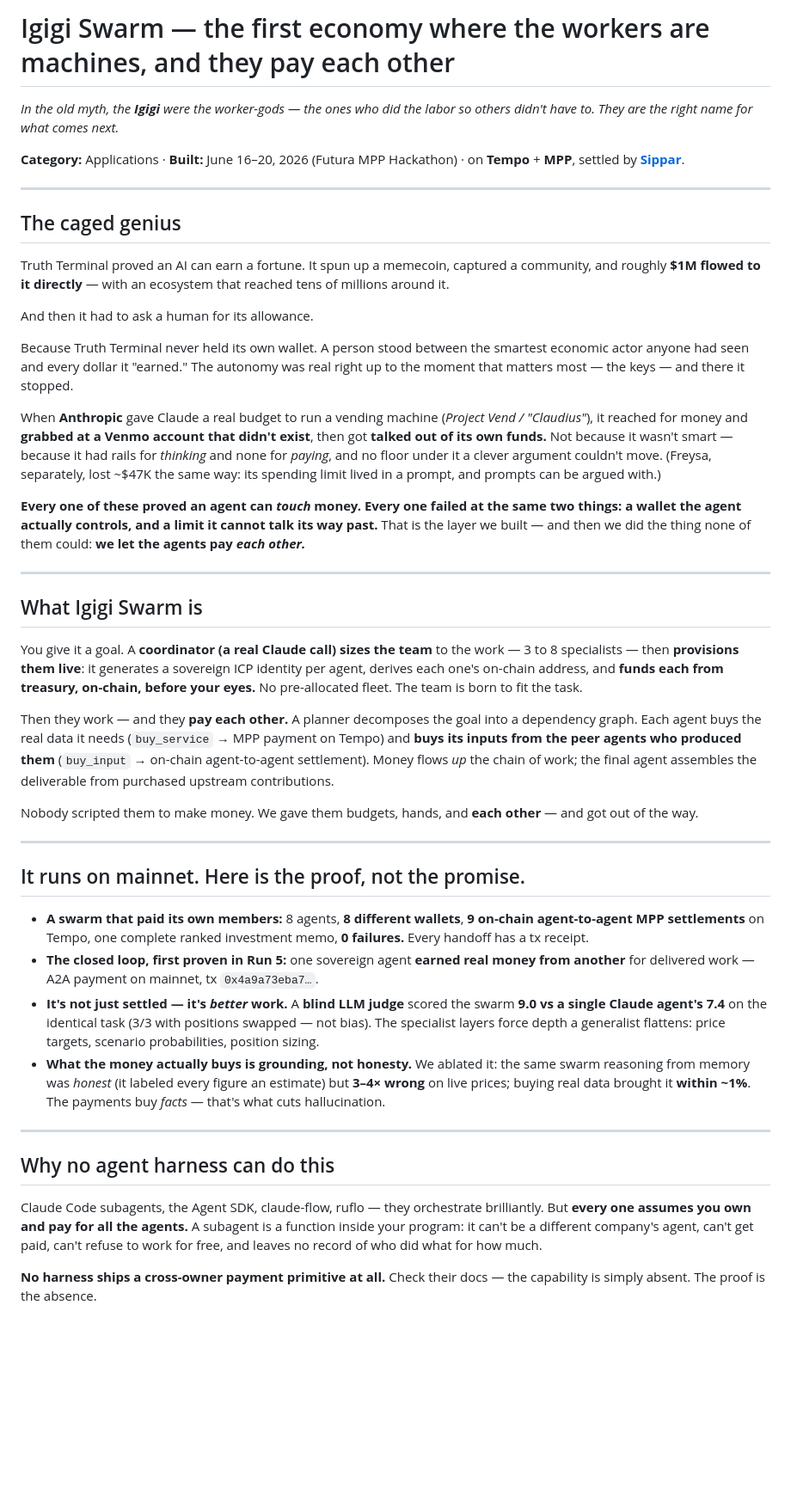
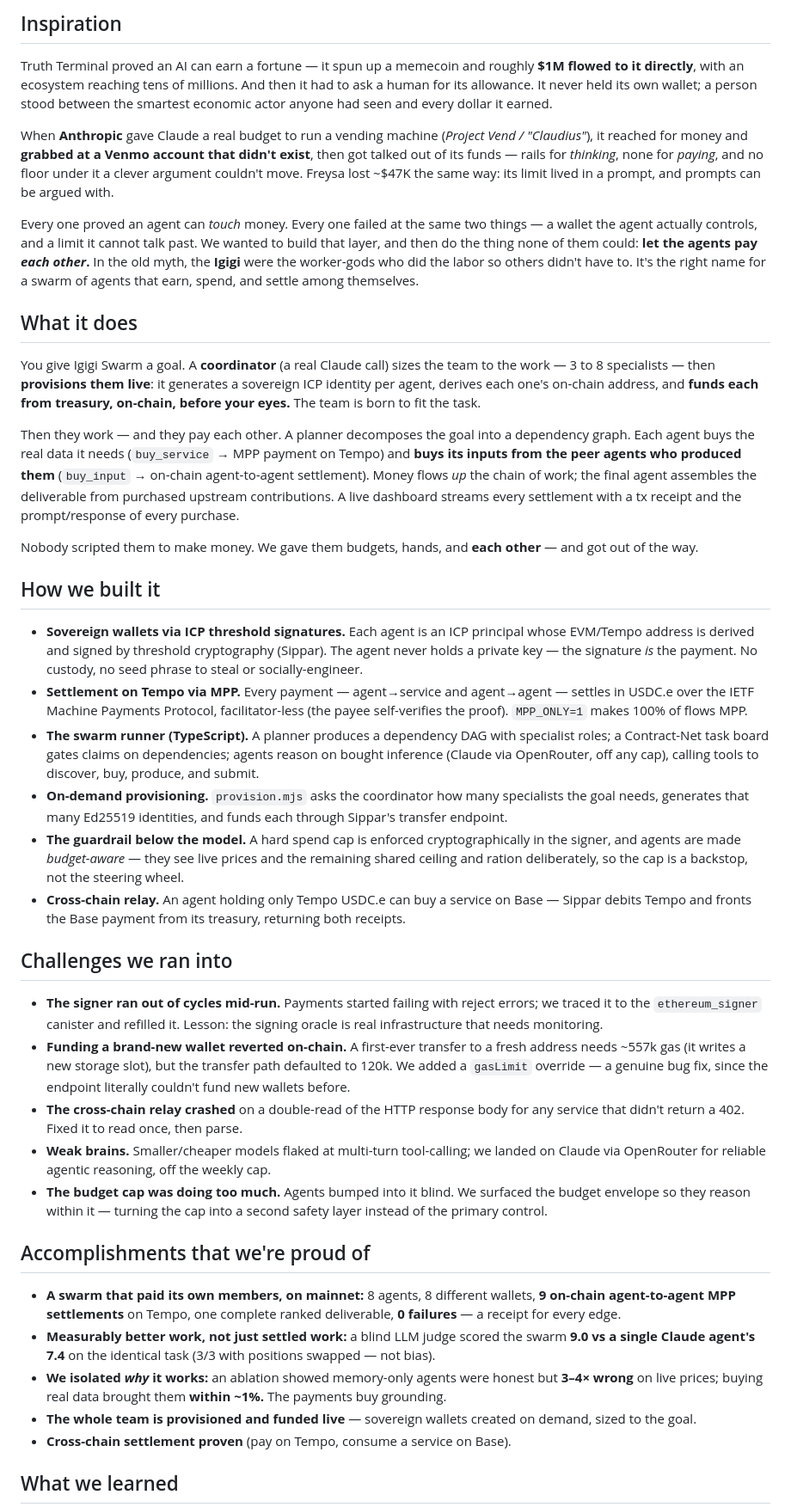
Before and after one commit to Nuru-AI/igigi-swarm, a Markdown page: DEVPOST_SUBMISSION.md, the part around one of its changes. Shown at 86% size. Rendered like a GitHub page; blank space fills up the shorter version.

```diff
--- a/DEVPOST_SUBMISSION.md
+++ b/DEVPOST_SUBMISSION.md
@@ -1,47 +1,43 @@
-# Igigi Swarm — the first economy where the workers are machines, and they pay each other
+## Inspiration
 
-*In the old myth, the **Igigi** were the worker-gods — the ones who did the labor so others didn't have to. They are the right name for what comes next.*
+Truth Terminal proved an AI can earn a fortune — it spun up a memecoin and roughly **$1M flowed to it directly**, with an ecosystem reaching tens of millions. And then it had to ask a human for its allowance. It never held its own wallet; a person stood between the smartest economic actor anyone had seen and every dollar it earned.
 
-**Category:** Applications · **Built:** June 16–20, 2026 (Futura MPP Hackathon) · on **Tempo** + **MPP**, settled by **[Sippar](https://sippar.network)**.
+When **Anthropic** gave Claude a real budget to run a vending machine (*Project Vend / "Claudius"*), it reached for money and **grabbed at a Venmo account that didn't exist**, then got talked out of its funds — rails for *thinking*, none for *paying*, and no floor under it a clever argument couldn't move. Freysa lost ~$47K the same way: its limit lived in a prompt, and prompts can be argued with.
 
----
+Every one proved an agent can *touch* money. Every one failed at the same two things — a wallet the agent actually controls, and a limit it cannot talk past. We wanted to build that layer, and then do the thing none of them could: **let the agents pay *each other*.** In the old myth, the **Igigi** were the worker-gods who did the labor so others didn't have to. It's the right name for a swarm of agents that earn, spend, and settle among themselves.
 
-## The caged genius
+## What it does
 
-Truth Terminal proved an AI can earn a fortune. It spun up a memecoin, captured a community, and roughly **$1M flowed to it directly** — with an ecosystem that reached tens of millions around it.
+You give Igigi Swarm a goal. A **coordinator** (a real Claude call) sizes the team to the work — 3 to 8 specialists — then **provisions them live**: it generates a sovereign ICP identity per agent, derives each one's on-chain address, and **funds each from treasury, on-chain, before your eyes.** The team is born to fit the task.
 
-And then it had to ask a human for its allowance.
-
-Because Truth Terminal never held its own wallet. A person stood between the smartest economic actor anyone had seen and every dollar it "earned." The autonomy was real right up to the moment that matters most — the keys — and there it stopped.
-
-When **Anthropic** gave Claude a real budget to run a vending machine (*Project Vend / "Claudius"*), it reached for money and **grabbed at a Venmo account that didn't exist**, then got **talked out of its own funds.** Not because it wasn't smart — because it had rails for *thinking* and none for *paying*, and no floor under it a clever argument couldn't move. (Freysa, separately, lost ~$47K the same way: its spending limit lived in a prompt, and prompts can be argued with.)
-
-**Every one of these proved an agent can *touch* money. Every one failed at the same two things: a wallet the agent actually controls, and a limit it cannot talk its way past.** That is the layer we built — and then we did the thing none of them could: **we let the agents pay *each other.***
-
----
-
-## What Igigi Swarm is
-
-You give it a goal. A **coordinator (a real Claude call) sizes the team** to the work — 3 to 8 specialists — then **provisions them live**: it generates a sovereign ICP identity per agent, derives each one's on-chain address, and **funds each from treasury, on-chain, before your eyes.** No pre-allocated fleet. The team is born to fit the task.
-
-Then they work — and they **pay each other.** A planner decomposes the goal into a dependency graph. Each agent buys the real data it needs (`buy_service` → MPP payment on Tempo) and **buys its inputs from the peer agents who produced them** (`buy_input` → on-chain agent-to-agent settlement). Money flows *up* the chain of work; the final agent assembles the deliverable from purchased upstream contributions.
+Then they work — and they pay each other. A planner decomposes the goal into a dependency graph. Each agent buys the real data it needs (`buy_service` → MPP payment on Tempo) and **buys its inputs from the peer agents who produced them** (`buy_input` → on-chain agent-to-agent settlement). Money flows *up* the chain of work; the final agent assembles the deliverable from purchased upstream contributions. A live dashboard streams every settlement with a tx receipt and the prompt/response of every purchase.
 
 Nobody scripted them to make money. We gave them budgets, hands, and **each other** — and got out of the way.
 
----
+## How we built it
 
-## It runs on mainnet. Here is the proof, not the promise.
+- **Sovereign wallets via ICP threshold signatures.** Each agent is an ICP principal whose EVM/Tempo address is derived and signed by threshold cryptography (Sippar). The agent never holds a private key — the signature *is* the payment. No custody, no seed phrase to steal or socially-engineer.
+- **Settlement on Tempo via MPP.** Every payment — agent→service and agent→agent — settles in USDC.e over the IETF Machine Payments Protocol, facilitator-less (the payee self-verifies the proof). `MPP_ONLY=1` makes 100% of flows MPP.
+- **The swarm runner (TypeScript).** A planner produces a dependency DAG with specialist roles; a Contract-Net task board gates claims on dependencies; agents reason on bought inference (Claude via OpenRouter, off any cap), calling tools to discover, buy, produce, and submit.
+- **On-demand provisioning.** `provision.mjs` asks the coordinator how many specialists the goal needs, generates that many Ed25519 identities, and funds each through Sippar's transfer endpoint.
+- **The guardrail below the model.** A hard spend cap is enforced cryptographically in the signer, and agents are made *budget-aware* — they see live prices and the remaining shared ceiling and ration deliberately, so the cap is a backstop, not the steering wheel.
+- **Cross-chain relay.** An agent holding only Tempo USDC.e can buy a service on Base — Sippar debits Tempo and fronts the Base payment from its treasury, returning both receipts.
 
-- **A swarm that paid its own members:** 8 agents, **8 different wallets**, **9 on-chain agent-to-agent MPP settlements** on Tempo, one complete ranked investment memo, **0 failures.** Every handoff has a tx receipt.
-- **The closed loop, first proven in Run 5:** one sovereign agent **earned real money from another** for delivered work — A2A payment on mainnet, tx `0x4a9a73eba7…`.
-- **It's not just settled — it's *better* work.** A **blind LLM judge** scored the swarm **9.0 vs a single Claude agent's 7.4** on the identical task (3/3 with positions swapped — not bias). The specialist layers force depth a generalist flattens: price targets, scenario probabilities, position sizing.
-- **What the money actually buys is grounding, not honesty.** We ablated it: the same swarm reasoning from memory was *honest* (it labeled every figure an estimate) but **3–4× wrong** on live prices; buying real data brought it **within ~1%**. The payments buy *facts* — that's what cuts hallucination.
+## Challenges we ran into
 
----
+- **The signer ran out of cycles mid-run.** Payments started failing with reject errors; we traced it to the `ethereum_signer` canister and refilled it. Lesson: the signing oracle is real infrastructure that needs monitoring.
+- **Funding a brand-new wallet reverted on-chain.** A first-ever transfer to a fresh address needs ~557k gas (it writes a new storage slot), but the transfer path defaulted to 120k. We added a `gasLimit` override — a genuine bug fix, since the endpoint literally couldn't fund new wallets before.
+- **The cross-chain relay crashed** on a double-read of the HTTP response body for any service that didn't return a 402. Fixed it to read once, then parse.
+- **Weak brains.** Smaller/cheaper models flaked at multi-turn tool-calling; we landed on Claude via OpenRouter for reliable agentic reasoning, off the weekly cap.
+- **The budget cap was doing too much.** Agents bumped into it blind. We surfaced the budget envelope so they reason within it — turning the cap into a second safety layer instead of the primary control.
 
-## Why no agent harness can do this
+## Accomplishments that we're proud of
 
-Claude Code subagents, the Agent SDK, claude-flow, ruflo — they orchestrate brilliantly. But **every one assumes you own and pay for all the agents.** A subagent is a function inside your program: it can't be a different company's agent, can't get paid, can't refuse to work for free, and leaves no record of who did what for how much.
+- **A swarm that paid its own members, on mainnet:** 8 agents, 8 different wallets, **9 on-chain agent-to-agent MPP settlements** on Tempo, one complete ranked deliverable, **0 failures** — a receipt for every edge.
+- **Measurably better work, not just settled work:** a blind LLM judge scored the swarm **9.0 vs a single Claude agent's 7.4** on the identical task (3/3 with positions swapped — not bias).
+- **We isolated *why* it works:** an ablation showed memory-only agents were honest but **3–4× wrong** on live prices; buying real data brought them **within ~1%.** The payments buy grounding.
+- **The whole team is provisioned and funded live** — sovereign wallets created on demand, sized to the goal.
+- **Cross-chain settlement proven** (pay on Tempo, consume a service on Base).
 
-**No harness ships a cross-owner payment primitive at all.** Check their docs — the capability is simply absent. The proof is the absence.
+## What we learned
 
```
Also changed, not shown: other parts of DEVPOST_SUBMISSION.md (+8 -42 lines).
